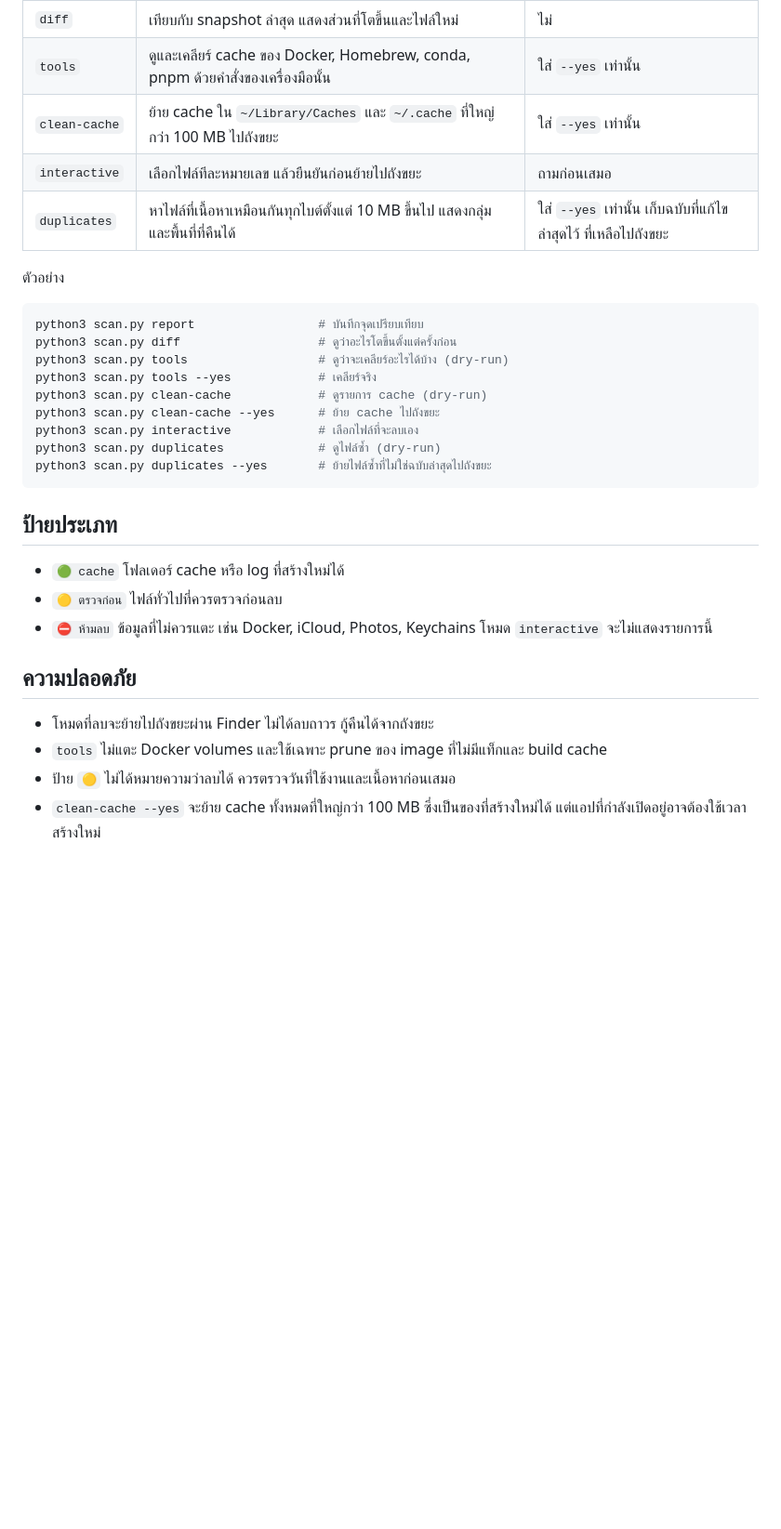
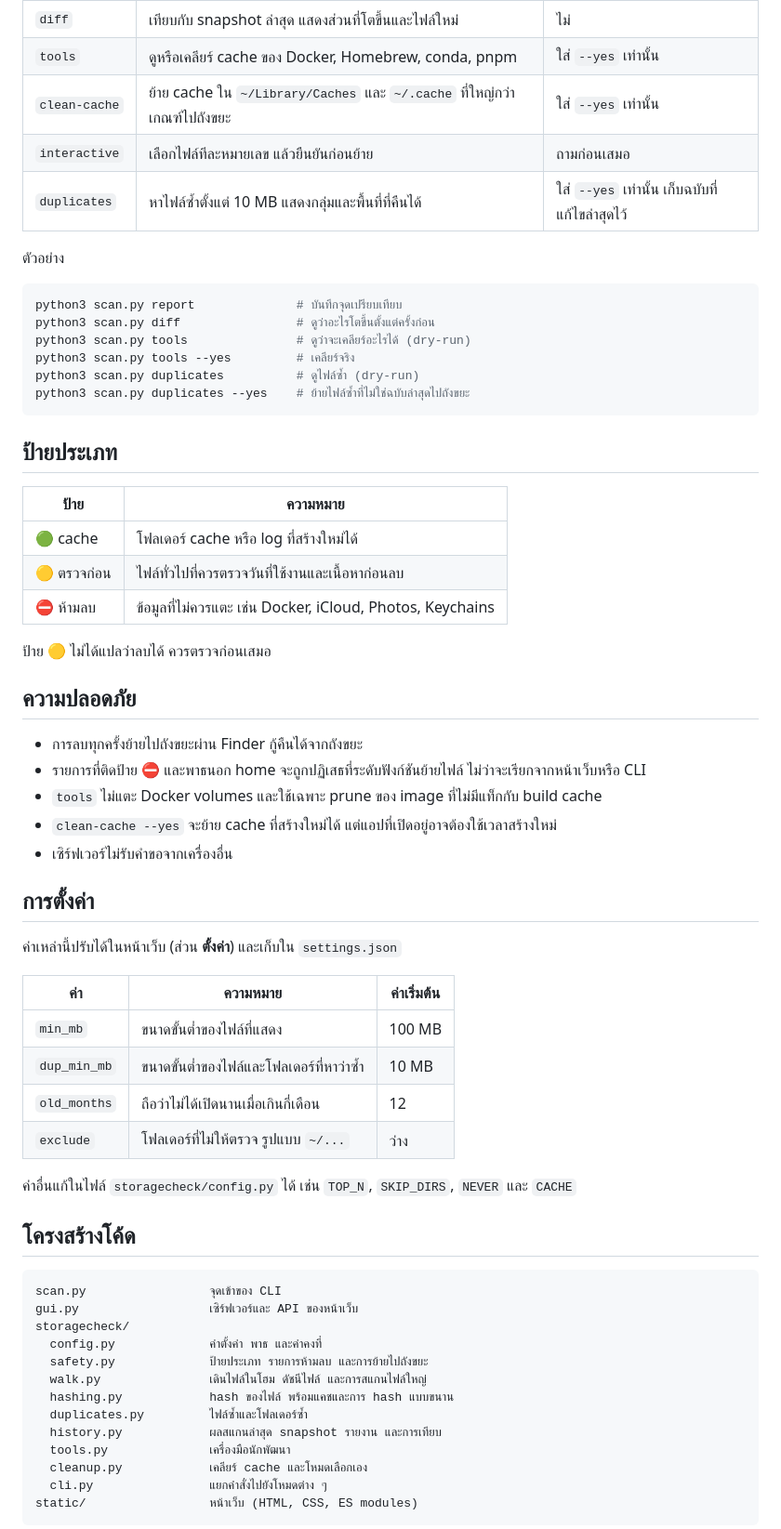
Before and after one commit to chanyut12/mac-storage-check, a Markdown page: README.md, the part around one of its changes. Shown at 93% size. Rendered like a GitHub page; blank space fills up the shorter version.

````diff
--- a/README.md
+++ b/README.md
@@ -67,32 +64,66 @@ static/
 | `diff` | เทียบกับ snapshot ล่าสุด แสดงส่วนที่โตขึ้นและไฟล์ใหม่ | ไม่ |
-| `tools` | ดูและเคลียร์ cache ของ Docker, Homebrew, conda, pnpm ด้วยคำสั่งของเครื่องมือนั้น | ใส่ `--yes` เท่านั้น |
-| `clean-cache` | ย้าย cache ใน `~/Library/Caches` และ `~/.cache` ที่ใหญ่กว่า 100 MB ไปถังขยะ | ใส่ `--yes` เท่านั้น |
-| `interactive` | เลือกไฟล์ทีละหมายเลข แล้วยืนยันก่อนย้ายไปถังขยะ | ถามก่อนเสมอ |
-| `duplicates` | หาไฟล์ที่เนื้อหาเหมือนกันทุกไบต์ตั้งแต่ 10 MB ขึ้นไป แสดงกลุ่มและพื้นที่ที่คืนได้ | ใส่ `--yes` เท่านั้น เก็บฉบับที่แก้ไขล่าสุดไว้ ที่เหลือไปถังขยะ |
+| `tools` | ดูหรือเคลียร์ cache ของ Docker, Homebrew, conda, pnpm | ใส่ `--yes` เท่านั้น |
+| `clean-cache` | ย้าย cache ใน `~/Library/Caches` และ `~/.cache` ที่ใหญ่กว่าเกณฑ์ไปถังขยะ | ใส่ `--yes` เท่านั้น |
+| `interactive` | เลือกไฟล์ทีละหมายเลข แล้วยืนยันก่อนย้าย | ถามก่อนเสมอ |
+| `duplicates` | หาไฟล์ซ้ำตั้งแต่ 10 MB แสดงกลุ่มและพื้นที่ที่คืนได้ | ใส่ `--yes` เท่านั้น เก็บฉบับที่แก้ไขล่าสุดไว้ |
 
 ตัวอย่าง
 
 ```bash
-python3 scan.py report                 # บันทึกจุดเปรียบเทียบ
-python3 scan.py diff                   # ดูว่าอะไรโตขึ้นตั้งแต่ครั้งก่อน
-python3 scan.py tools                  # ดูว่าจะเคลียร์อะไรได้บ้าง (dry-run)
-python3 scan.py tools --yes            # เคลียร์จริง
-python3 scan.py clean-cache            # ดูรายการ cache (dry-run)
-python3 scan.py clean-cache --yes      # ย้าย cache ไปถังขยะ
-python3 scan.py interactive            # เลือกไฟล์ที่จะลบเอง
-python3 scan.py duplicates             # ดูไฟล์ซ้ำ (dry-run)
-python3 scan.py duplicates --yes       # ย้ายไฟล์ซ้ำที่ไม่ใช่ฉบับล่าสุดไปถังขยะ
+python3 scan.py report              # บันทึกจุดเปรียบเทียบ
+python3 scan.py diff                # ดูว่าอะไรโตขึ้นตั้งแต่ครั้งก่อน
+python3 scan.py tools               # ดูว่าจะเคลียร์อะไรได้ (dry-run)
+python3 scan.py tools --yes         # เคลียร์จริง
+python3 scan.py duplicates          # ดูไฟล์ซ้ำ (dry-run)
+python3 scan.py duplicates --yes    # ย้ายไฟล์ซ้ำที่ไม่ใช่ฉบับล่าสุดไปถังขยะ
 ```
 
 ## ป้ายประเภท
 
-- `🟢 cache` โฟลเดอร์ cache หรือ log ที่สร้างใหม่ได้
-- `🟡 ตรวจก่อน` ไฟล์ทั่วไปที่ควรตรวจก่อนลบ
-- `⛔ ห้ามลบ` ข้อมูลที่ไม่ควรแตะ เช่น Docker, iCloud, Photos, Keychains โหมด `interactive` จะไม่แสดงรายการนี้
+| ป้าย | ความหมาย |
+|---|---|
+| 🟢 cache | โฟลเดอร์ cache หรือ log ที่สร้างใหม่ได้ |
+| 🟡 ตรวจก่อน | ไฟล์ทั่วไปที่ควรตรวจวันที่ใช้งานและเนื้อหาก่อนลบ |
+| ⛔ ห้ามลบ | ข้อมูลที่ไม่ควรแตะ เช่น Docker, iCloud, Photos, Keychains |
+
+ป้าย 🟡 ไม่ได้แปลว่าลบได้ ควรตรวจก่อนเสมอ
 
 ## ความปลอดภัย
 
-- โหมดที่ลบจะย้ายไปถังขยะผ่าน Finder ไม่ได้ลบถาวร กู้คืนได้จากถังขยะ
-- `tools` ไม่แตะ Docker volumes และใช้เฉพาะ prune ของ image ที่ไม่มีแท็กและ build cache
-- ป้าย `🟡` ไม่ได้หมายความว่าลบได้ ควรตรวจวันที่ใช้งานและเนื้อหาก่อนเสมอ
-- `clean-cache --yes` จะย้าย cache ทั้งหมดที่ใหญ่กว่า 100 MB ซึ่งเป็นของที่สร้างใหม่ได้ แต่แอปที่กำลังเปิดอยู่อาจต้องใช้เวลาสร้างใหม่
+- การลบทุกครั้งย้ายไปถังขยะผ่าน Finder กู้คืนได้จากถังขยะ
+- รายการที่ติดป้าย ⛔ และพาธนอก home จะถูกปฏิเสธที่ระดับฟังก์ชันย้ายไฟล์ ไม่ว่าจะเรียกจากหน้าเว็บหรือ CLI
+- `tools` ไม่แตะ Docker volumes และใช้เฉพาะ prune ของ image ที่ไม่มีแท็กกับ build cache
+- `clean-cache --yes` จะย้าย cache ที่สร้างใหม่ได้ แต่แอปที่เปิดอยู่อาจต้องใช้เวลาสร้างใหม่
+- เซิร์ฟเวอร์ไม่รับคำขอจากเครื่องอื่น
+
+## การตั้งค่า
+
+ค่าเหล่านี้ปรับได้ในหน้าเว็บ (ส่วน **ตั้งค่า**) และเก็บใน `settings.json`
+
+| ค่า | ความหมาย | ค่าเริ่มต้น |
+|---|---|---|
+| `min_mb` | ขนาดขั้นต่ำของไฟล์ที่แสดง | 100 MB |
+| `dup_min_mb` | ขนาดขั้นต่ำของไฟล์และโฟลเดอร์ที่หาว่าซ้ำ | 10 MB |
+| `old_months` | ถือว่าไม่ได้เปิดนานเมื่อเกินกี่เดือน | 12 |
+| `exclude` | โฟลเดอร์ที่ไม่ให้ตรวจ รูปแบบ `~/...` | ว่าง |
+
+ค่าอื่นแก้ในไฟล์ `storagecheck/config.py` ได้ เช่น `TOP_N`, `SKIP_DIRS`, `NEVER` และ `CACHE`
+
+## โครงสร้างโค้ด
+
+```
+scan.py                 จุดเข้าของ CLI
+gui.py                  เซิร์ฟเวอร์และ API ของหน้าเว็บ
+storagecheck/
+  config.py             ค่าตั้งค่า พาธ และค่าคงที่
+  safety.py             ป้ายประเภท รายการห้ามลบ และการย้ายไปถังขยะ
+  walk.py               เดินไฟล์ในโฮม ดัชนีไฟล์ และการสแกนไฟล์ใหญ่
+  hashing.py            hash ของไฟล์ พร้อมแคชและการ hash แบบขนาน
+  duplicates.py         ไฟล์ซ้ำและโฟลเดอร์ซ้ำ
+  history.py            ผลสแกนล่าสุด snapshot รายงาน และการเทียบ
+  tools.py              เครื่องมือนักพัฒนา
+  cleanup.py            เคลียร์ cache และโหมดเลือกเอง
+  cli.py                แยกคำสั่งไปยังโหมดต่าง ๆ
+static/                 หน้าเว็บ (HTML, CSS, ES modules)
+```
+
````
Also changed, not shown: other parts of README.md (+55 -93 lines), README.en.md (added, +148 -0 lines).
